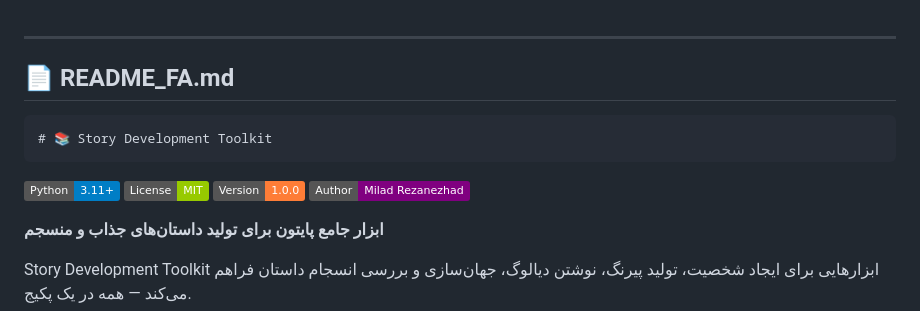
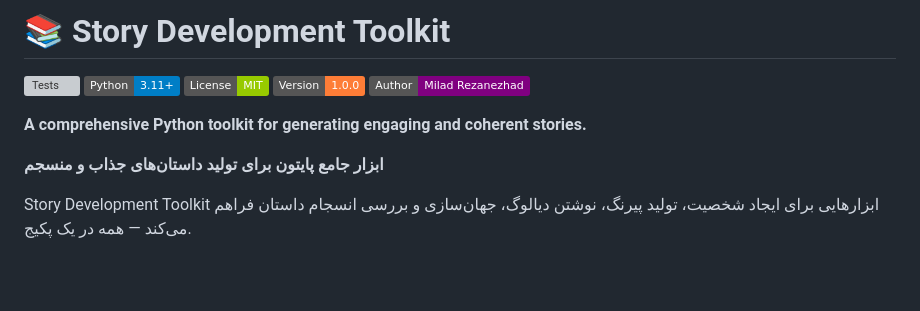
Before and after one commit to miladrezanezhad/story-toolkit, a Markdown page: README_FA.md, the part around the change. Drawn GitHub-style; badges without logos; blank space fills up the shorter version; grey boxes are pictures that could not be loaded.

````diff
--- a/README_FA.md
+++ b/README_FA.md
@@ -1,15 +1,12 @@
+# 📚 Story Development Toolkit
 
----
-
-## 📄 **README_FA.md**
-
-```markdown
-# 📚 Story Development Toolkit
-```
+[![Tests](https://github.com/miladrezanezhad/story-toolkit/actions/workflows/tests.yml/badge.svg)](https://github.com/miladrezanezhad/story-toolkit/actions/workflows/tests.yml)
 [![Python](https://img.shields.io/badge/Python-3.11+-blue.svg)](https://www.python.org/)
 [![License](https://img.shields.io/badge/License-MIT-green.svg)](LICENSE)
-[![Version](https://img.shields.io/badge/Version-1.0.0-orange.svg)](https://github.com/miladrezanezhad/story-toolkit)
+[![Version](https://img.shields.io/badge/Version-1.0.0-orange.svg)](https://github.com/miladrezanezhad/story-toolkit/releases)
 [![Author](https://img.shields.io/badge/Author-Milad%20Rezanezhad-purple.svg)](https://github.com/miladrezanezhad)
+
+**A comprehensive Python toolkit for generating engaging and coherent stories.**
 
 **ابزار جامع پایتون برای تولید داستان‌های جذاب و منسجم**
 
````
